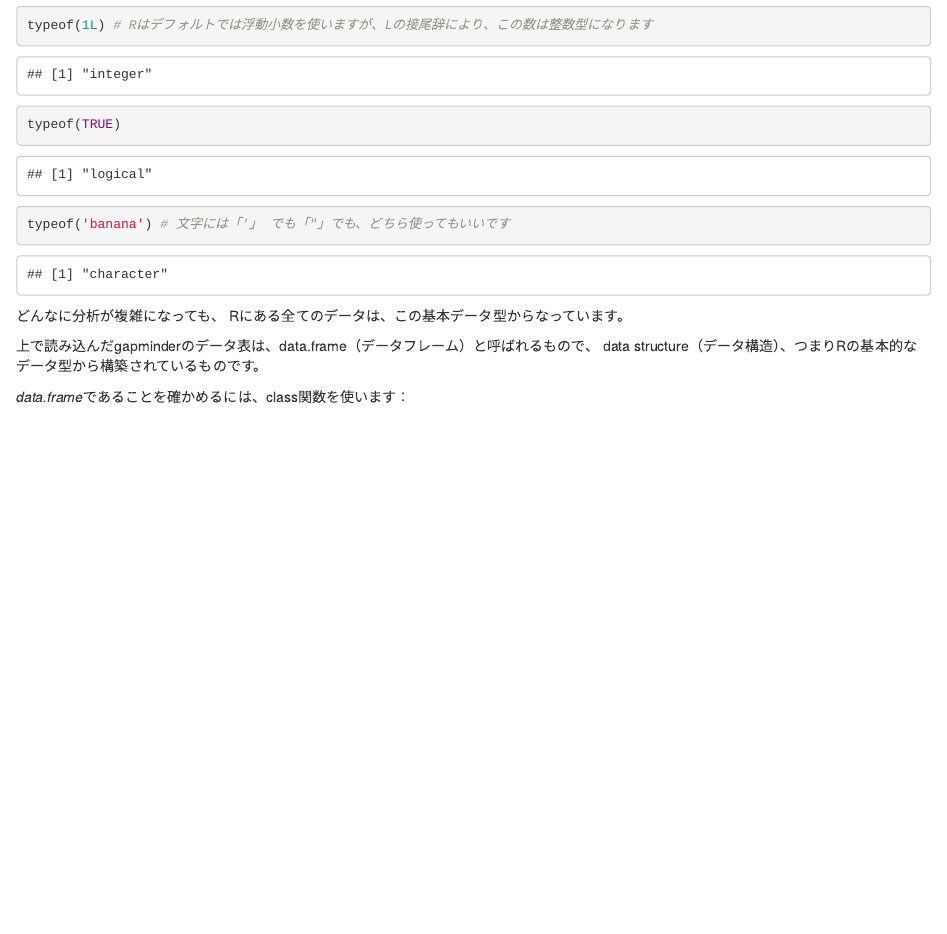
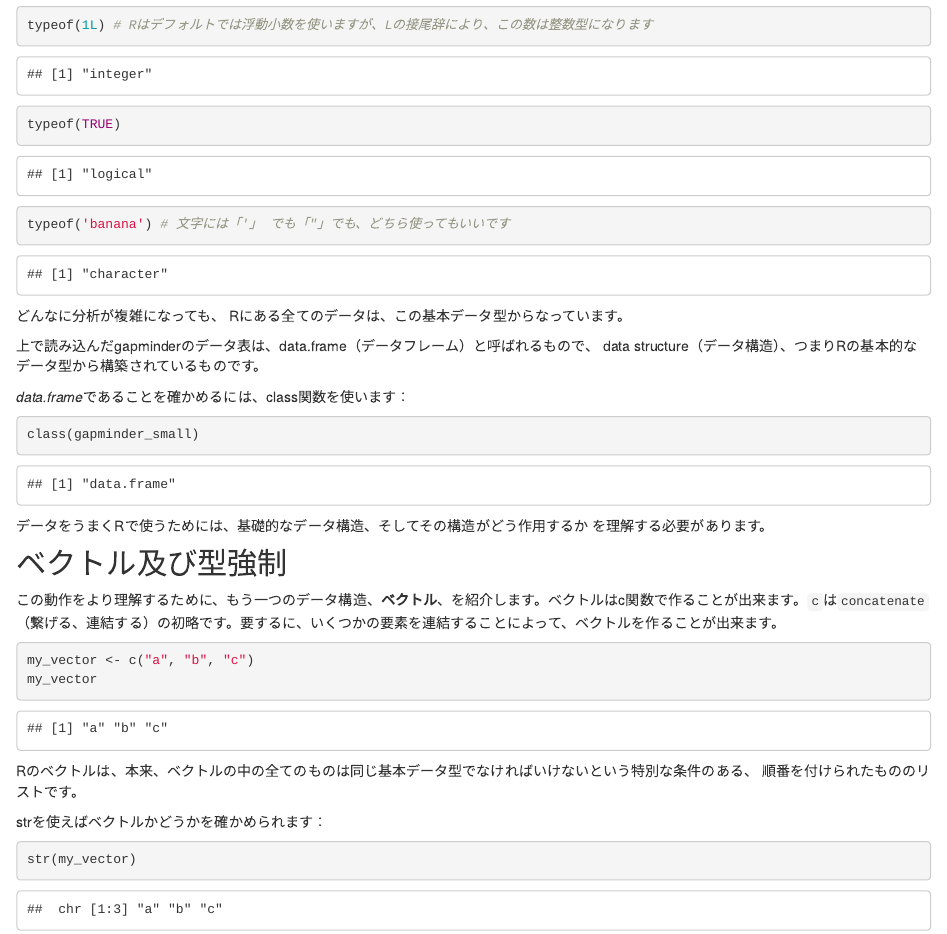
Before and after one commit to joelnitta/r-novice-gapminder-todai, an R Markdown document (episode_04.Rmd): the page in a window 1100 px wide, from 1610 px down. Rendered offline with R 4.5, knitr and Pandoc, with nearby package versions.

Commit message:
Add content to episode 4

````diff
--- a/episode_04.Rmd
+++ b/episode_04.Rmd
@@ -65,3 +65,26 @@ typeof('banana') # 文字には「'」 でも「"」でも、どちら使って
 上で読み込んだgapminderのデータ表は、data.frame（データフレーム）と呼ばれるもので、 data structure（データ構造）、つまりRの基本的なデータ型から構築されているものです。
 
 *data.frame*であることを確かめるには、class関数を使います：
+
+```{r gapminder-small-class}
+class(gapminder_small)
+```
+
+データをうまくRで使うためには、基礎的なデータ構造、そしてその構造がどう作用するか を理解する必要があります。
+
+## ベクトル及び型強制
+
+この動作をより理解するために、もう一つのデータ構造、**ベクトル**、を紹介します。ベクトルはc関数で作ることが出来ます。`c`は`concatenate`（繋げる、連結する）の初略です。要するに、いくつかの要素を連結することによって、ベクトルを作ることが出来ます。
+
+```{r make-vector}
+my_vector <- c("a", "b", "c")
+my_vector
+```
+
+Rのベクトルは、本来、ベクトルの中の全てのものは同じ基本データ型でなければいけないという特別な条件のある、 順番を付けられたもののリストです。
+
+strを使えばベクトルかどうかを確かめられます：
+
+```{r check-vector}
+str(my_vector)
+```
````
Also changed, not shown: 1 other file.
